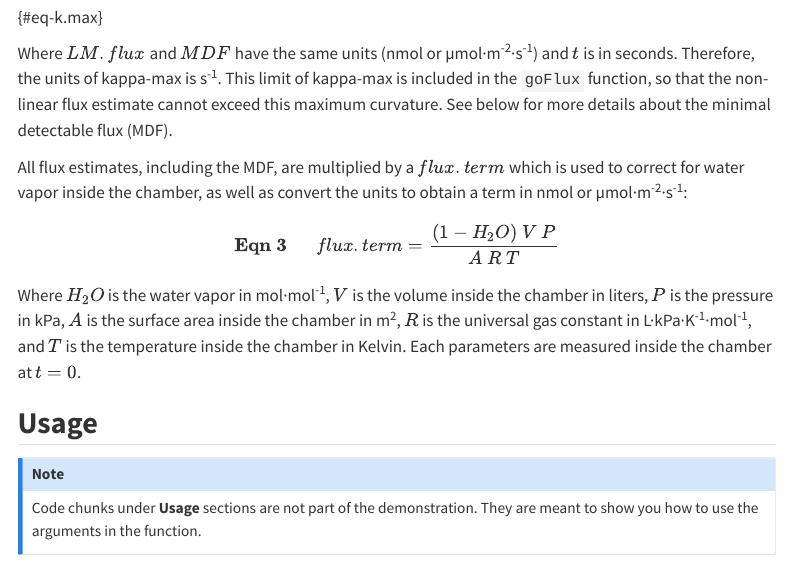
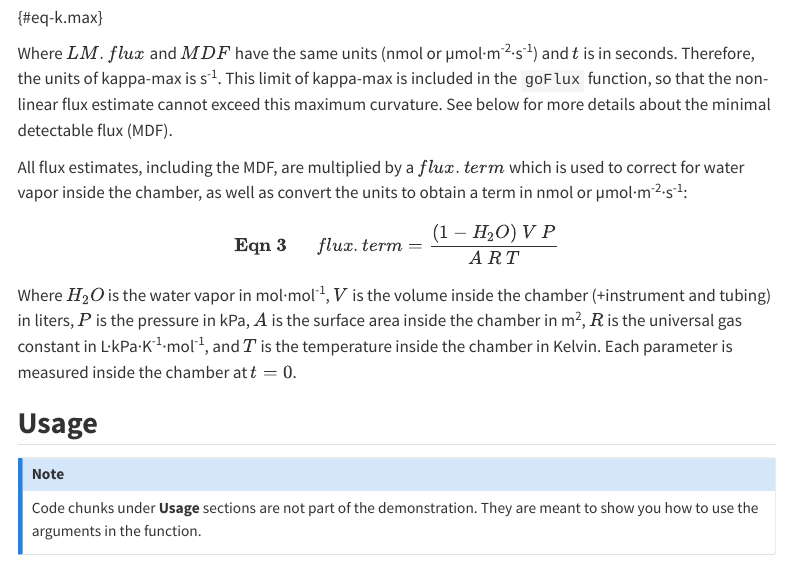
Before and after one commit to Qepanna/goFlux-webpage, a Quarto document (goFlux.qmd): the page in a window 1100 px wide, from 440 px down. Rendered offline with R 4.5, knitr and Pandoc in place of Quarto, with nearby package versions; menus at the side of the page are left out.

Commit message:
update Eqn 3 description

```diff
--- a/goFlux.qmd
+++ b/goFlux.qmd
@@ -22,7 +22,7 @@ All flux estimates, including the MDF, are multiplied by a $flux.term$ which is
 
 $$\mathbf{Eqn~3}~~~~~~flux.term = \frac{(1 - H_2O)~V~P}{A~R~T}$$
 
-Where $H_2O$ is the water vapor in mol·mol^-1^, $V$ is the volume inside the chamber in liters, $P$ is the pressure in kPa, $A$ is the surface area inside the chamber in m^2^, $R$ is the universal gas constant in L·kPa·K^-1^·mol^-1^, and $T$ is the temperature inside the chamber in Kelvin. Each parameters are measured inside the chamber at $t = 0$.
+Where $H_2O$ is the water vapor in mol·mol^-1^, $V$ is the volume inside the chamber (+instrument and tubing) in liters, $P$ is the pressure in kPa, $A$ is the surface area inside the chamber in m^2^, $R$ is the universal gas constant in L·kPa·K^-1^·mol^-1^, and $T$ is the temperature inside the chamber in Kelvin. Each parameter is measured inside the chamber at $t = 0$.
 
 ## **Usage**
 
```
Also changed, not shown: goFlux.qmd (2 more changed lines).
